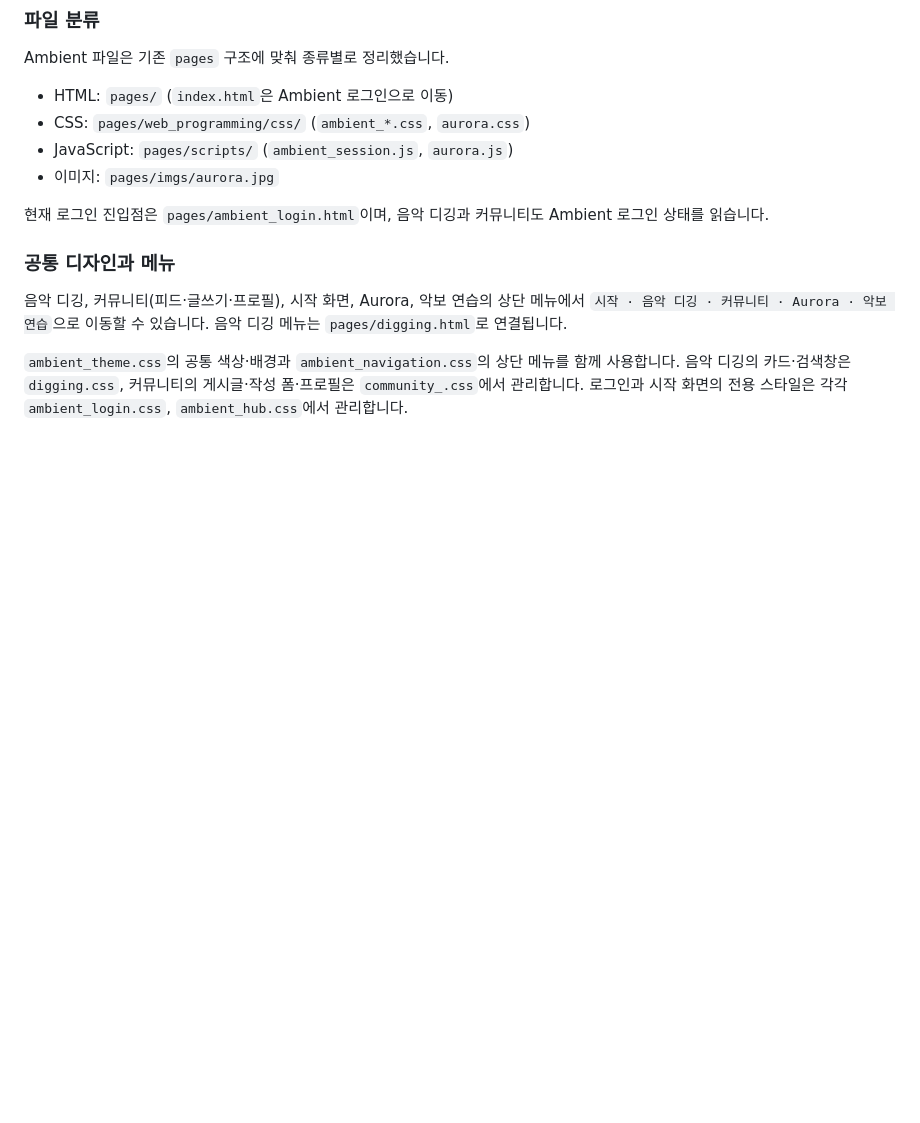
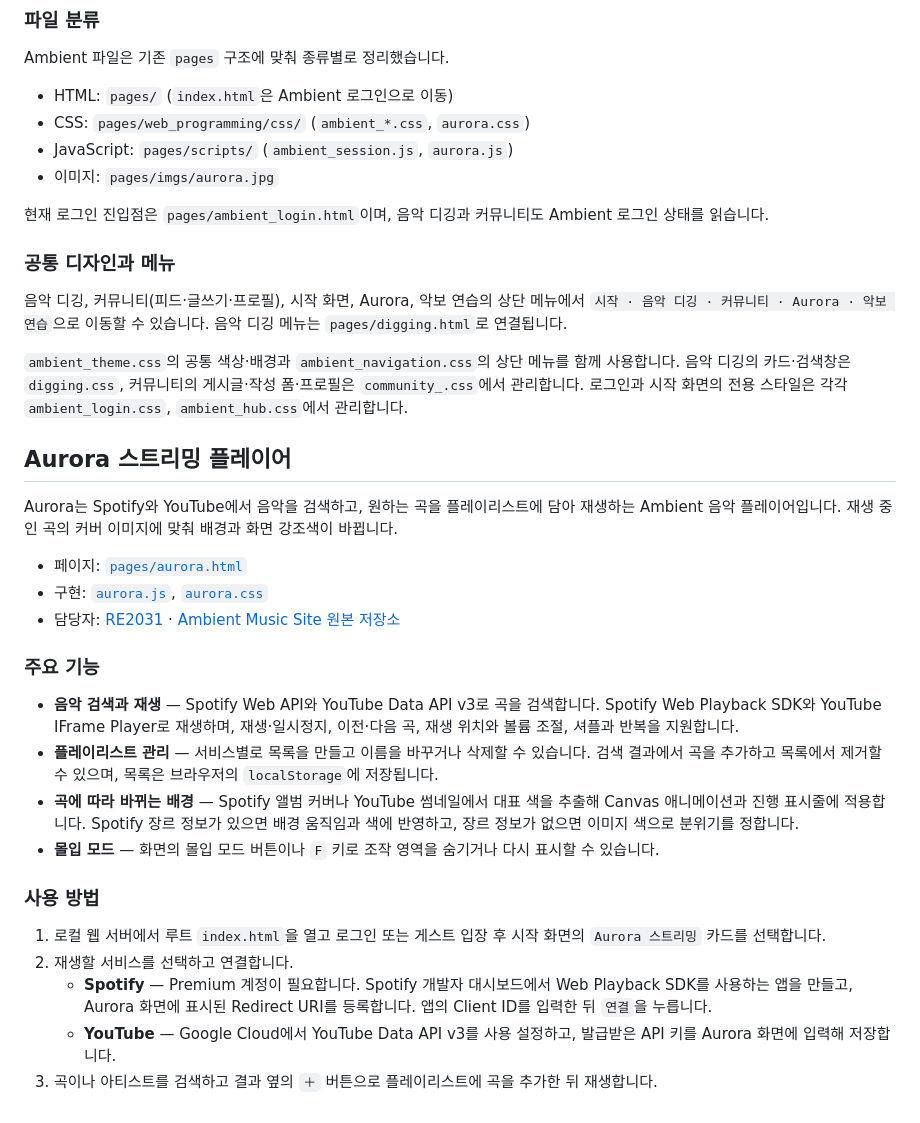
Before and after one commit to jookan/web_project, a Markdown page: README.md, the part around the change. Drawn GitHub-style; blank space fills up the shorter version.

Commit message:
Document the Aurora streaming player

```diff
--- a/README.md
+++ b/README.md
@@ -157,3 +157,26 @@ Ambient 파일은 기존 `pages` 구조에 맞춰 종류별로 정리했습니
 `ambient_theme.css`의 공통 색상·배경과 `ambient_navigation.css`의 상단 메뉴를 함께 사용합니다.
 음악 디깅의 카드·검색창은 `digging.css`, 커뮤니티의 게시글·작성 폼·프로필은 `community_.css`에서 관리합니다.
 로그인과 시작 화면의 전용 스타일은 각각 `ambient_login.css`, `ambient_hub.css`에서 관리합니다.
+
+## Aurora 스트리밍 플레이어
+
+Aurora는 Spotify와 YouTube에서 음악을 검색하고, 원하는 곡을 플레이리스트에 담아 재생하는 Ambient 음악 플레이어입니다. 재생 중인 곡의 커버 이미지에 맞춰 배경과 화면 강조색이 바뀝니다.
+
+- 페이지: [`pages/aurora.html`](pages/aurora.html)
+- 구현: [`aurora.js`](pages/scripts/aurora.js), [`aurora.css`](pages/web_programming/css/aurora.css)
+- 담당자: [RE2031](https://github.com/RE2031) · [Ambient Music Site 원본 저장소](https://github.com/RE2031/ambient-music-site)
+
+### 주요 기능
+
+- **음악 검색과 재생** — Spotify Web API와 YouTube Data API v3로 곡을 검색합니다. Spotify Web Playback SDK와 YouTube IFrame Player로 재생하며, 재생·일시정지, 이전·다음 곡, 재생 위치와 볼륨 조절, 셔플과 반복을 지원합니다.
+- **플레이리스트 관리** — 서비스별로 목록을 만들고 이름을 바꾸거나 삭제할 수 있습니다. 검색 결과에서 곡을 추가하고 목록에서 제거할 수 있으며, 목록은 브라우저의 `localStorage`에 저장됩니다.
+- **곡에 따라 바뀌는 배경** — Spotify 앨범 커버나 YouTube 썸네일에서 대표 색을 추출해 Canvas 애니메이션과 진행 표시줄에 적용합니다. Spotify 장르 정보가 있으면 배경 움직임과 색에 반영하고, 장르 정보가 없으면 이미지 색으로 분위기를 정합니다.
+- **몰입 모드** — 화면의 몰입 모드 버튼이나 `F` 키로 조작 영역을 숨기거나 다시 표시할 수 있습니다.
+
+### 사용 방법
+
+1. 로컬 웹 서버에서 루트 `index.html`을 열고 로그인 또는 게스트 입장 후 시작 화면의 `Aurora 스트리밍` 카드를 선택합니다.
+2. 재생할 서비스를 선택하고 연결합니다.
+   - **Spotify** — Premium 계정이 필요합니다. Spotify 개발자 대시보드에서 Web Playback SDK를 사용하는 앱을 만들고, Aurora 화면에 표시된 Redirect URI를 등록합니다. 앱의 Client ID를 입력한 뒤 `연결`을 누릅니다.
+   - **YouTube** — Google Cloud에서 YouTube Data API v3를 사용 설정하고, 발급받은 API 키를 Aurora 화면에 입력해 저장합니다.
+3. 곡이나 아티스트를 검색하고 결과 옆의 `＋` 버튼으로 플레이리스트에 곡을 추가한 뒤 재생합니다.
```
